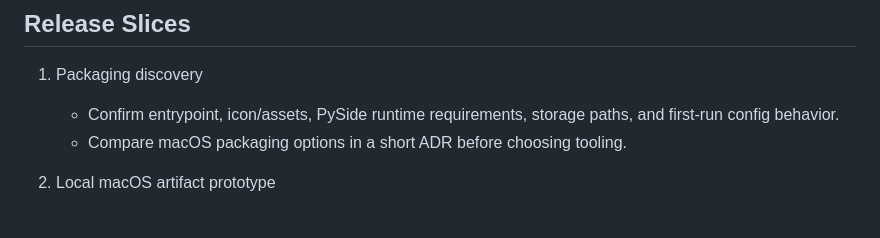
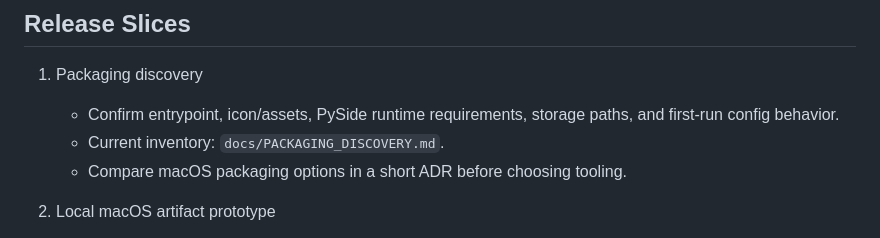
Before and after one commit to xelvhk/vasya_ai, a Markdown page: docs/PACKAGING_PLAN.md, the part around the change. Rendered like a GitHub page.

Commit message:
docs: add packaging discovery inventory

```diff
--- a/docs/PACKAGING_PLAN.md
+++ b/docs/PACKAGING_PLAN.md
@@ -32,6 +32,7 @@ Expected shape:
 1. Packaging discovery
    - Confirm entrypoint, icon/assets, PySide runtime requirements, storage paths,
      and first-run config behavior.
+   - Current inventory: `docs/PACKAGING_DISCOVERY.md`.
    - Compare macOS packaging options in a short ADR before choosing tooling.
 
 2. Local macOS artifact prototype
```
Also changed, not shown: docs/PACKAGING_DISCOVERY.md (added, +80 -0 lines).
